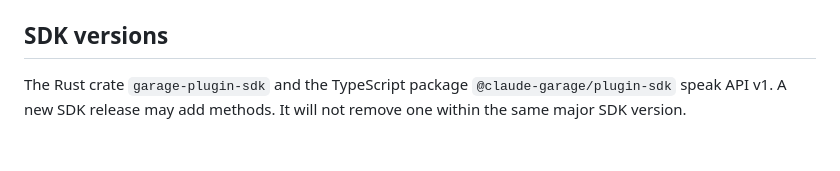
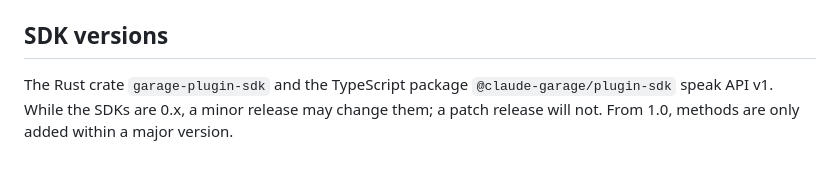
Before and after one commit to adar2378/claude-garage, a Markdown page: docs/plugins/versioning.md, the part around the change. Rendered like a GitHub page.

Commit message:
docs(openspec): qualify the p25 4.1 tick and soften the SDK version promise

```diff
--- a/docs/plugins/versioning.md
+++ b/docs/plugins/versioning.md
@@ -72,4 +72,4 @@ Going the other way: a plugin that says `api_version = 2` on a garage that only
 
 ## SDK versions
 
-The Rust crate `garage-plugin-sdk` and the TypeScript package `@claude-garage/plugin-sdk` speak API v1. A new SDK release may add methods. It will not remove one within the same major SDK version.
+The Rust crate `garage-plugin-sdk` and the TypeScript package `@claude-garage/plugin-sdk` speak API v1. While the SDKs are 0.x, a minor release may change them; a patch release will not. From 1.0, methods are only added within a major version.
```
Also changed, not shown: 1 other file.
